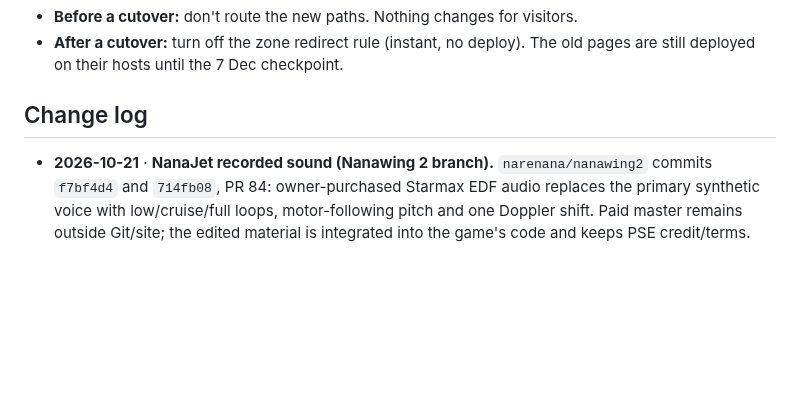
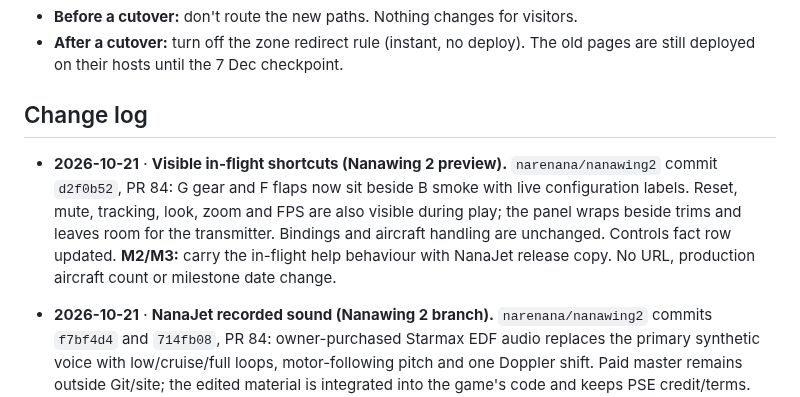
Before and after one commit to narenana/narenana-website, a Markdown page: docs/site-consolidation-plan.md, the part around one of its changes. Rendered like a GitHub page; blank space fills up the shorter version.

Commit message:
docs: record visible flight shortcuts [skip ci]
Co-Authored-By: Codex <codex@openai.com>

```diff
--- a/docs/site-consolidation-plan.md
+++ b/docs/site-consolidation-plan.md
@@ -453,6 +453,8 @@ Log the cutover dates in GA4 and on `/stats`, so the comparison is honest.
 - **After a cutover:** turn off the zone redirect rule (instant, no deploy). The old pages are still deployed on their hosts until the 7 Dec checkpoint.
 
 ## Change log
+
+- **2026-10-21** · **Visible in-flight shortcuts (Nanawing 2 preview).** `narenana/nanawing2` commit `d2f0b52`, PR 84: G gear and F flaps now sit beside B smoke with live configuration labels. Reset, mute, tracking, look, zoom and FPS are also visible during play; the panel wraps beside trims and leaves room for the transmitter. Bindings and aircraft handling are unchanged. Controls fact row updated. **M2/M3:** carry the in-flight help behaviour with NanaJet release copy. No URL, production aircraft count or milestone date change.
 
 - **2026-10-21** · **NanaJet recorded sound (Nanawing 2 branch).** `narenana/nanawing2` commits `f7bf4d4` and `714fb08`, PR 84: owner-purchased Starmax EDF audio replaces the primary synthetic voice with low/cruise/full loops, motor-following pitch and one Doppler shift. Paid master remains outside Git/site; the edited material is integrated into the game's code and keeps PSE credit/terms. Local tests cover recorded output, sustained looping, mute/pause, offline playback and keyboard takeoff. Owner listening acceptance and main release remain pending. **M2/M3:** update the audio fact and carry attribution on release; production count stays eight. No URL or milestone date change.
 
```
Also changed, not shown: other parts of docs/site-consolidation-plan.md (+1 -1 lines).
